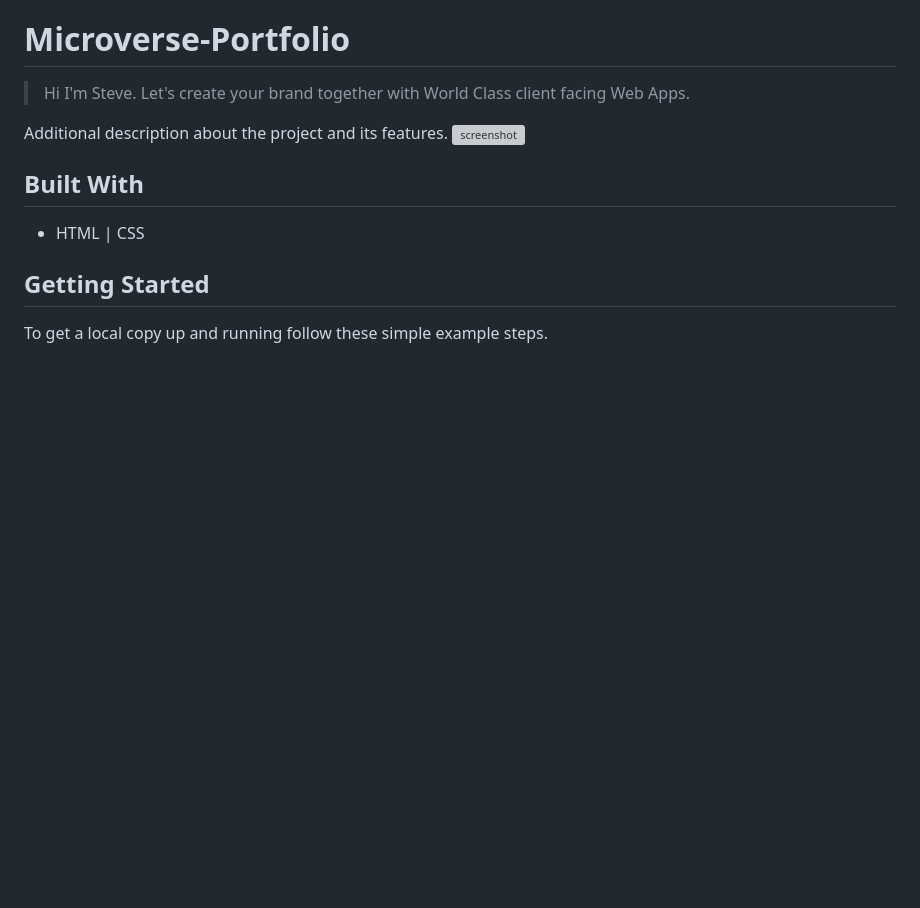
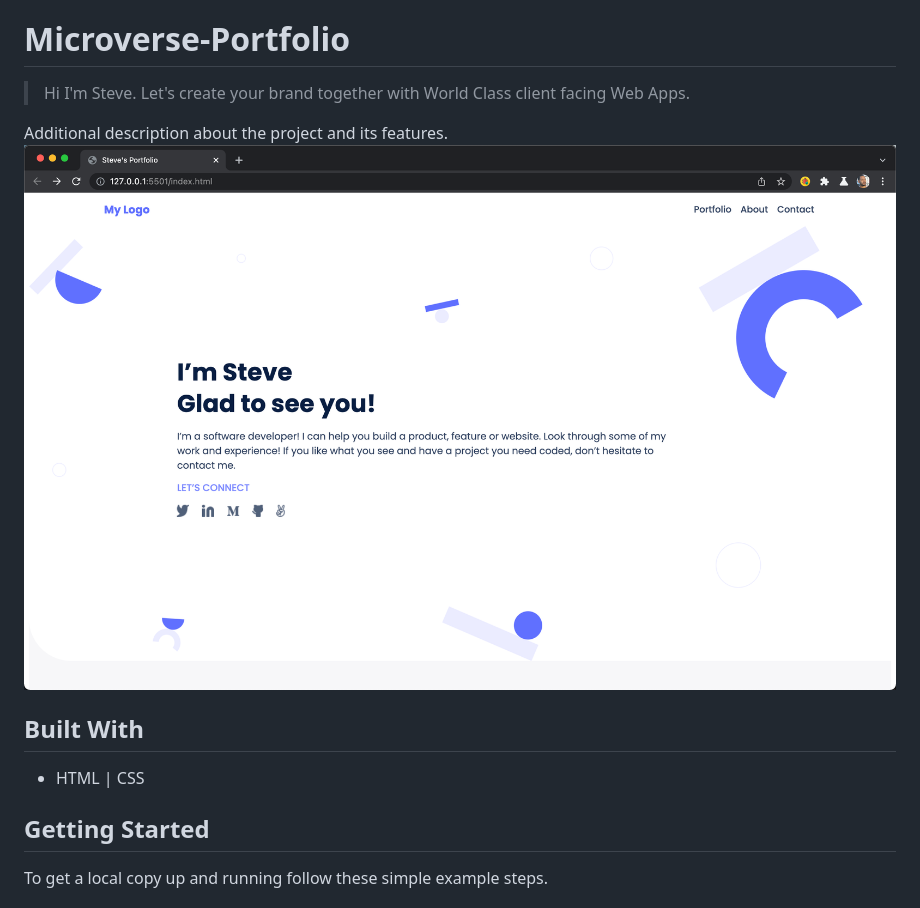
Before and after one commit to steveWDamesJr/Microverse-Portfolio, a Markdown page: README.md, the part around the change. Rendered like a GitHub page; pictures changed too: images/demo-pic.png (added); blank space fills up the shorter version; grey boxes are pictures that could not be loaded.

Commit message:
Update Readme demo pic

```diff
--- a/README.md
+++ b/README.md
@@ -6,7 +6,7 @@
 
 
 Additional description about the project and its features.
-![screenshot](./images/Microverse-Portf.png)
+![screenshot](./images/demo-pic.png)
 
 
 ## Built With
```
Also changed, not shown: 1 other file.
